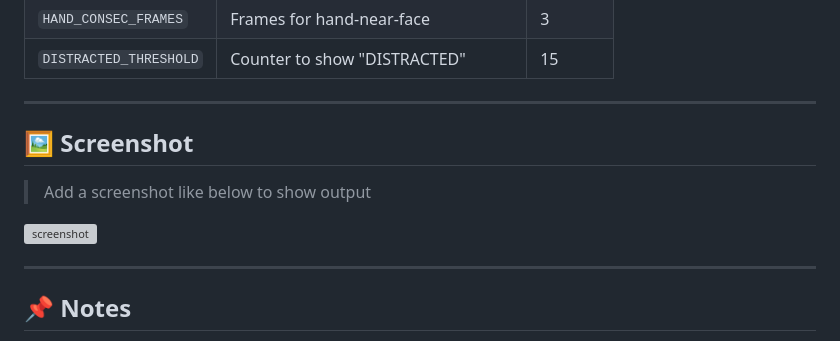
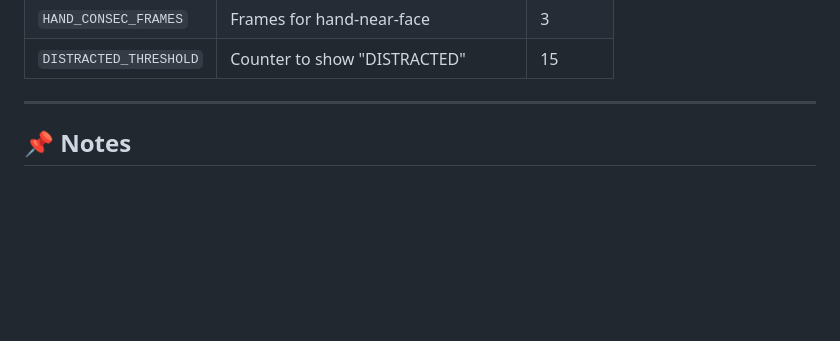
Before and after one commit to mohamedayman130/distraction_detection, a Markdown page: README.md, the part around the change. GitHub-like rendering; blank space fills up the shorter version; grey boxes are pictures that could not be loaded.

```diff
--- a/README.md
+++ b/README.md
@@ -105,13 +105,6 @@ You will see the live video feed with distraction status and FPS.
 
 ---
 
-## 🖼️ Screenshot
-
-> Add a screenshot like below to show output
-
-![screenshot](screenshot.png)
-
----
 
 ## 📌 Notes
 
```
